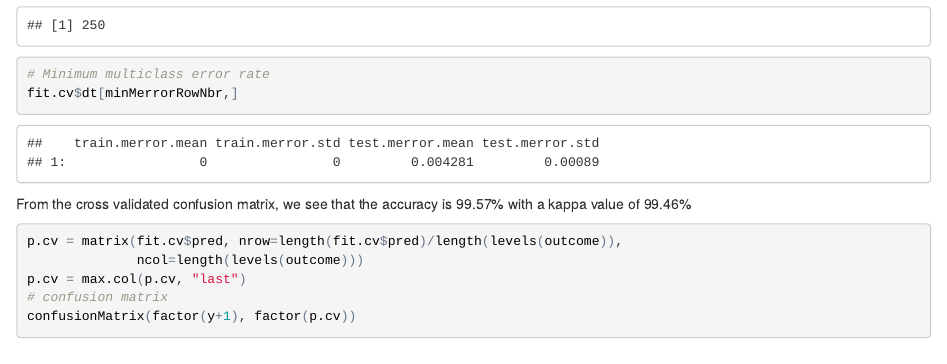
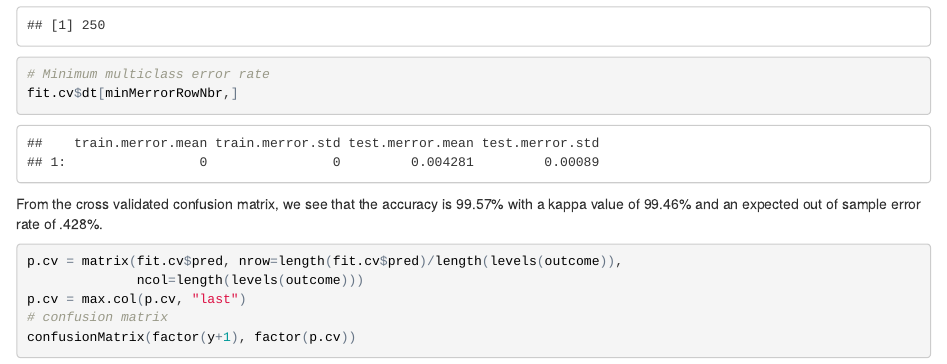
Before and after one commit to KKONZ/practicalmachinelearning, an R Markdown document (index.Rmd): the page in a window 1100 px wide, from 2070 px down. The pictures show the output file index.html that the author committed with the source, opened offline.

Commit message:
Update with out of sample error rate.

````diff
--- a/index.Rmd
+++ b/index.Rmd
@@ -96,7 +96,7 @@ minMerrorRowNbr
 fit.cv$dt[minMerrorRowNbr,]
 ```
 
-From the cross validated confusion matrix, we see that the accuracy is 99.57% with a kappa value of 99.46%
+From the cross validated confusion matrix, we see that the accuracy is 99.57% with a kappa value of 99.46% and an expected out of sample error rate of .428%.
 
 ```{r}
 
````
Also changed, not shown: index.html.
